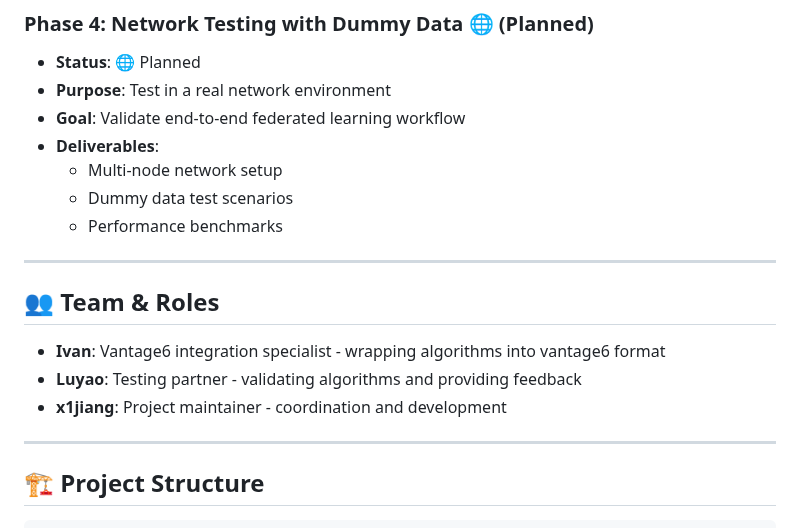
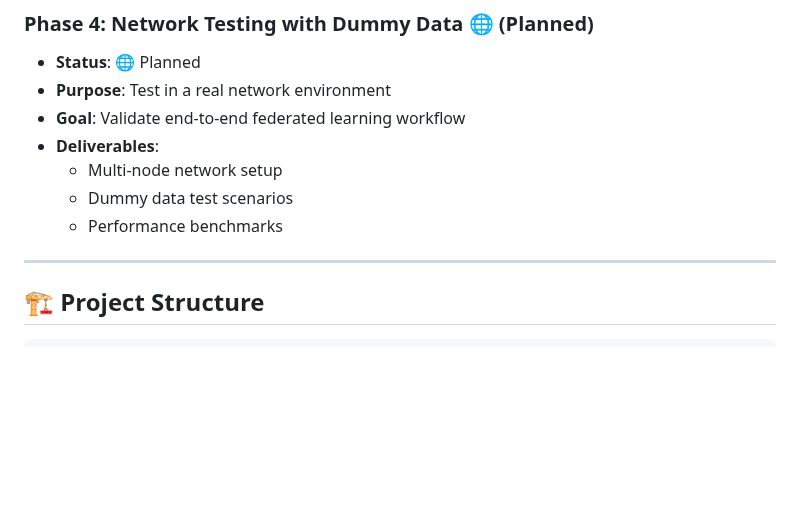
Before and after one commit to x1jiang/midn_py, a Markdown page: README.md, the part around the change. GitHub-like rendering; blank space fills up the shorter version.

Commit message:
Remove Team & Roles section from README

```diff
--- a/README.md
+++ b/README.md
@@ -67,14 +67,6 @@ We're working collaboratively to migrate and test the MIDN algorithms in the van
   - Multi-node network setup
   - Dummy data test scenarios
   - Performance benchmarks
-
----
-
-## 👥 Team & Roles
-
-- **Ivan**: Vantage6 integration specialist - wrapping algorithms into vantage6 format
-- **Luyao**: Testing partner - validating algorithms and providing feedback
-- **x1jiang**: Project maintainer - coordination and development
 
 ---
 
```
